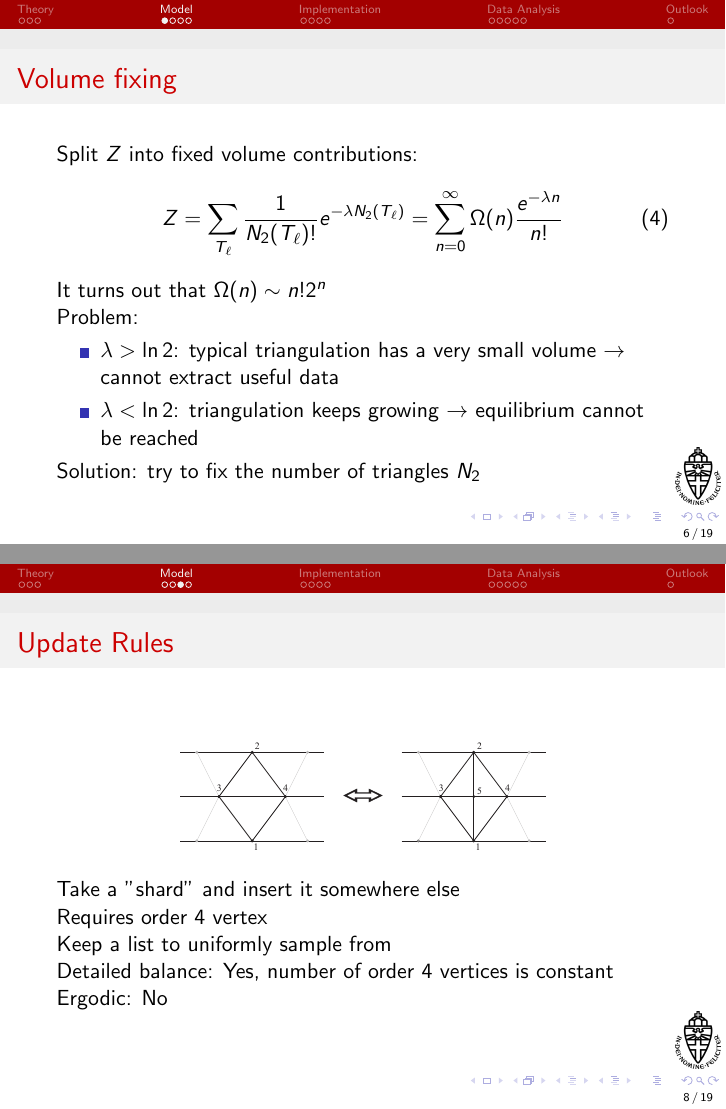
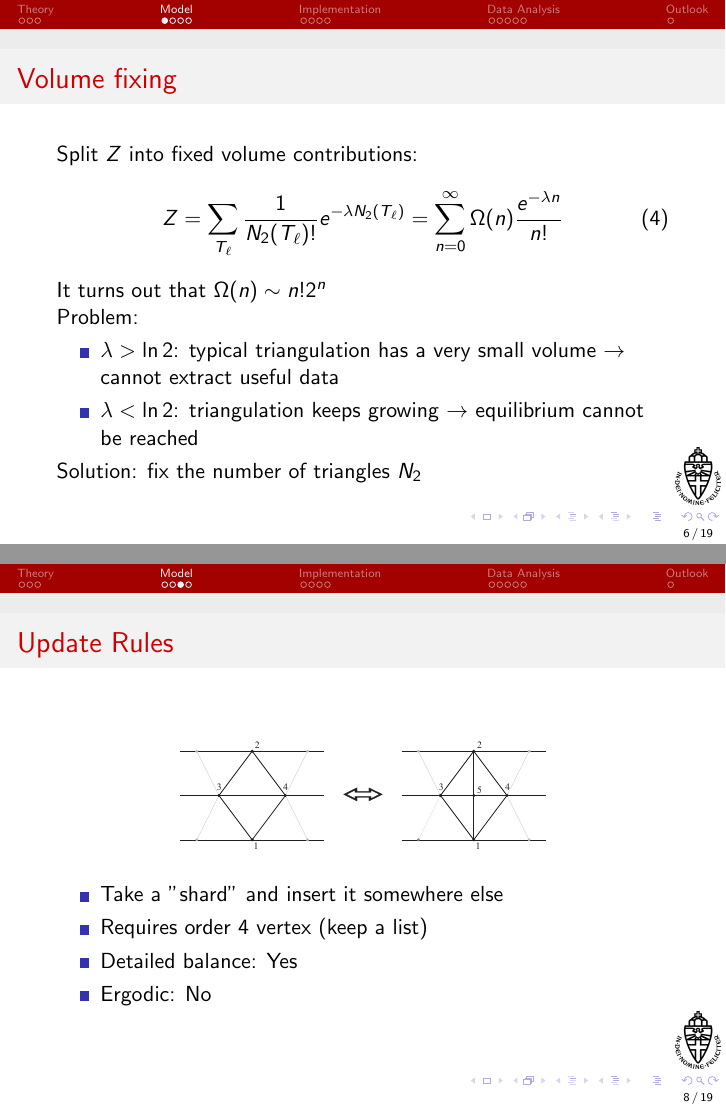
Before and after one commit to TomGerstel/monte-carlo-CDT, LaTeX slides (slides/main.tex, which reads slides/model.tex): pages 6 and 8 of 19, joined at a grey line. Compiled offline with pdfLaTeX.

Commit message:
updated model

```diff
--- a/slides/model.tex
+++ b/slides/model.tex
@@ -18,7 +18,7 @@
         \item $\lambda > \ln 2$: typical triangulation has a very small volume $\to$ cannot extract useful data
         \item $\lambda < \ln 2$: triangulation keeps growing $\to$ equilibrium cannot be reached
     \end{itemize}
-    Solution: try to fix the number of triangles $N_2$
+    Solution: fix the number of triangles $N_2$
 \end{frame}
 
 \begin{frame}
@@ -40,11 +39,13 @@
         \centering
         \includegraphics[width=0.6\linewidth]{shard_move}
     \end{figure}
-    Take a "shard" and insert it somewhere else \\
-    Requires order 4 vertex \\
-    Keep a list to uniformly sample from \\
-    Detailed balance: Yes, number of order 4 vertices is constant \\
-    Ergodic: No
+    \begin{itemize}
+        \item Take a "shard" and insert it somewhere else
+        \item Requires order 4 vertex (keep a list)
+        \item Detailed balance: Yes
+        \item Ergodic: No
+    \end{itemize}
+
 \end{frame}
 
 \begin{frame}
```
Also changed, not shown: slides/model.tex (13 more changed lines).
